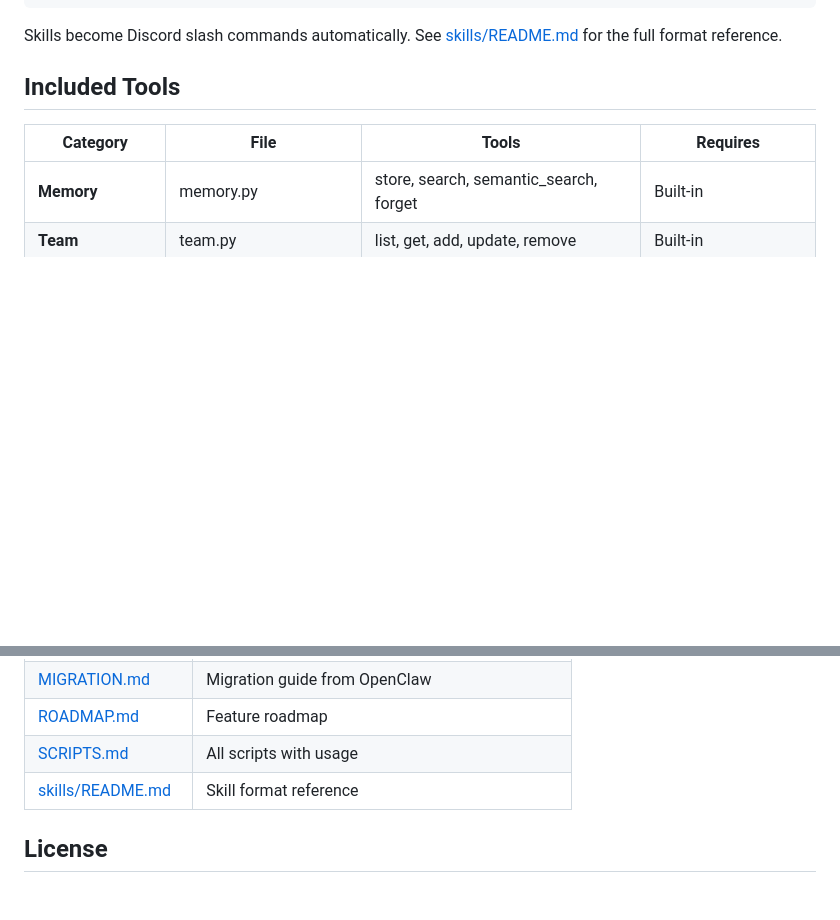
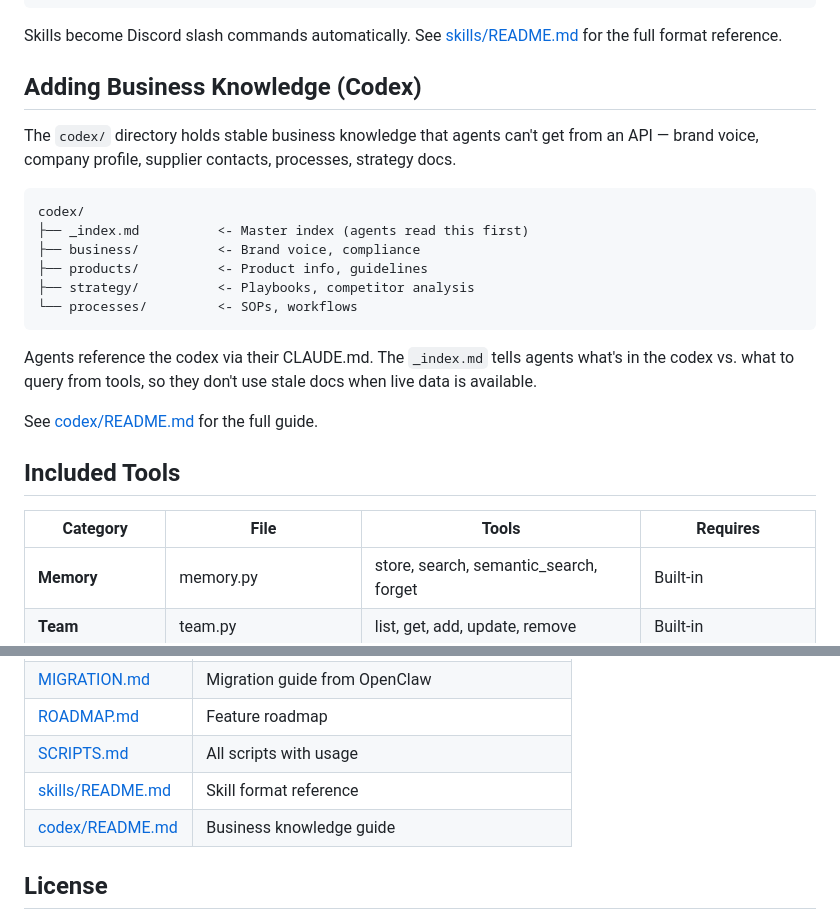
Before and after one commit to TARS-OTHS/tars, a Markdown page: README.md, 2 parts joined by grey strips. GitHub-like rendering; blank space fills up the shorter version.

Commit message:
Add codex: business knowledge directory with guide and template index

````diff
--- a/README.md
+++ b/README.md
@@ -109,6 +109,23 @@ tools:
 ```
 
 Skills become Discord slash commands automatically. See [skills/README.md](skills/README.md) for the full format reference.
+
+## Adding Business Knowledge (Codex)
+
+The `codex/` directory holds stable business knowledge that agents can't get from an API — brand voice, company profile, supplier contacts, processes, strategy docs.
+
+```
+codex/
+├── _index.md          <- Master index (agents read this first)
+├── business/          <- Brand voice, compliance
+├── products/          <- Product info, guidelines
+├── strategy/          <- Playbooks, competitor analysis
+└── processes/         <- SOPs, workflows
+```
+
+Agents reference the codex via their CLAUDE.md. The `_index.md` tells agents what's in the codex vs. what to query from tools, so they don't use stale docs when live data is available.
+
+See [codex/README.md](codex/README.md) for the full guide.
 
 ## Included Tools
 
@@ -288,6 +305,7 @@ uv run python -m src.main
 | [ROADMAP.md](ROADMAP.md) | Feature roadmap |
 | [SCRIPTS.md](SCRIPTS.md) | All scripts with usage |
 | [skills/README.md](skills/README.md) | Skill format reference |
+| [codex/README.md](codex/README.md) | Business knowledge guide |
 
 ## License
 
````
Also changed, not shown: codex/README.md (added, +71 -0 lines), codex/_index.md (added, +36 -0 lines).
